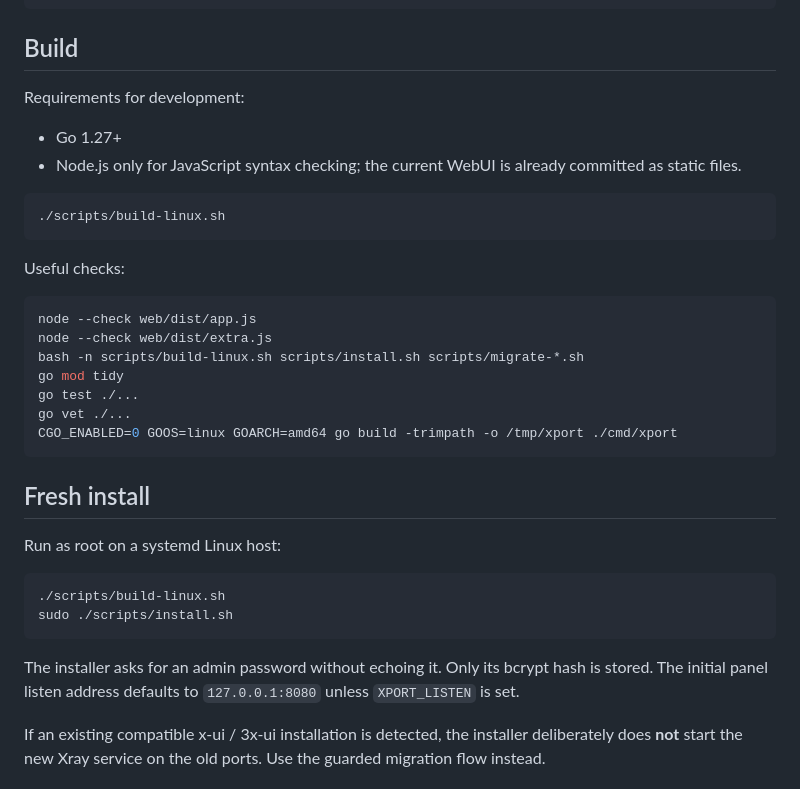
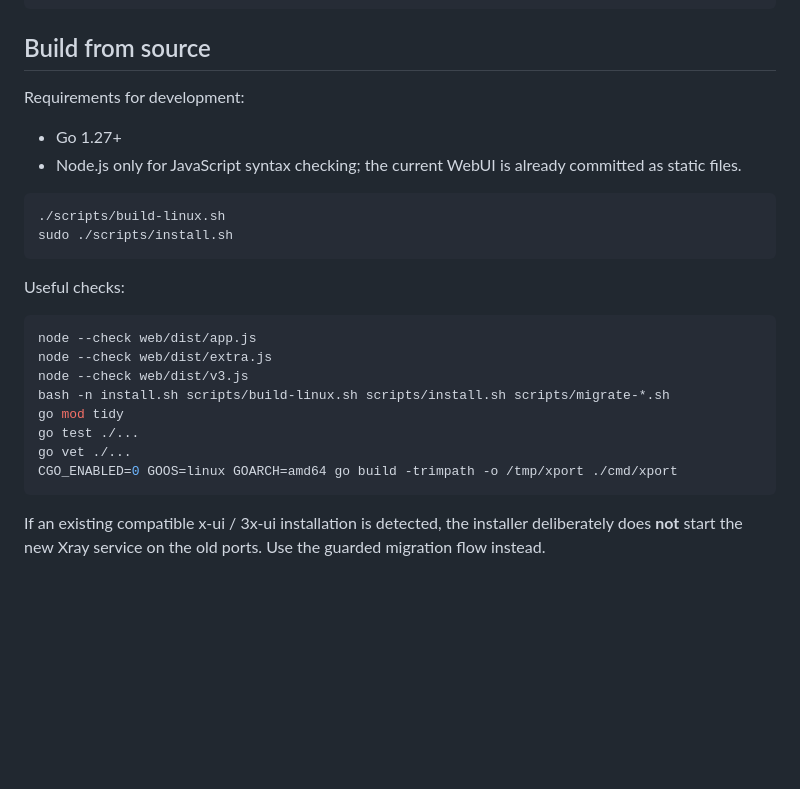
Before and after one commit to Kerberos255/X-port, a Markdown page: README.md, the part around one of its changes. Drawn GitHub-style; blank space fills up the shorter version.

````diff
--- a/README.md
+++ b/README.md
@@ -75,7 +131,7 @@ Default paths installed by `scripts/install.sh`:
 /etc/systemd/system/xport-xray.service
 ```
 
-## Build
+## Build from source
 
 Requirements for development:
 
@@ -84,6 +140,7 @@ Requirements for development:
 
 ```bash
 ./scripts/build-linux.sh
+sudo ./scripts/install.sh
 ```
 
 Useful checks:
@@ -91,23 +148,13 @@ Useful checks:
 ```bash
 node --check web/dist/app.js
 node --check web/dist/extra.js
-bash -n scripts/build-linux.sh scripts/install.sh scripts/migrate-*.sh
+node --check web/dist/v3.js
+bash -n install.sh scripts/build-linux.sh scripts/install.sh scripts/migrate-*.sh
 go mod tidy
 go test ./...
 go vet ./...
 CGO_ENABLED=0 GOOS=linux GOARCH=amd64 go build -trimpath -o /tmp/xport ./cmd/xport
 ```
-
-## Fresh install
-
-Run as root on a systemd Linux host:
-
-```bash
-./scripts/build-linux.sh
-sudo ./scripts/install.sh
-```
-
-The installer asks for an admin password without echoing it. Only its bcrypt hash is stored. The initial panel listen address defaults to `127.0.0.1:8080` unless `XPORT_LISTEN` is set.
 
 If an existing compatible x-ui / 3x-ui installation is detected, the installer deliberately does **not** start the new Xray service on the old ports. Use the guarded migration flow instead.
 
````
Also changed, not shown: other parts of README.md (+57 -1 lines).
